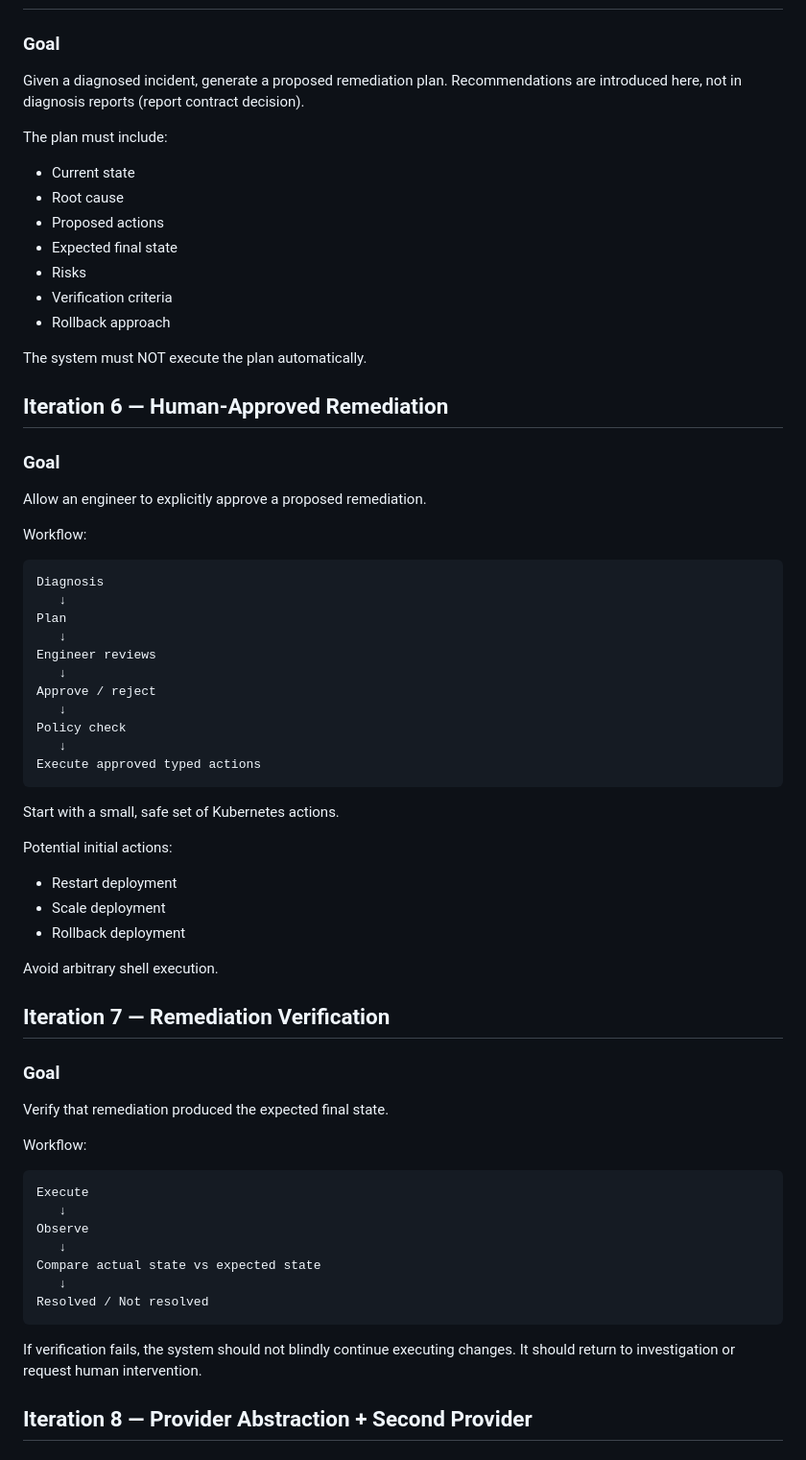
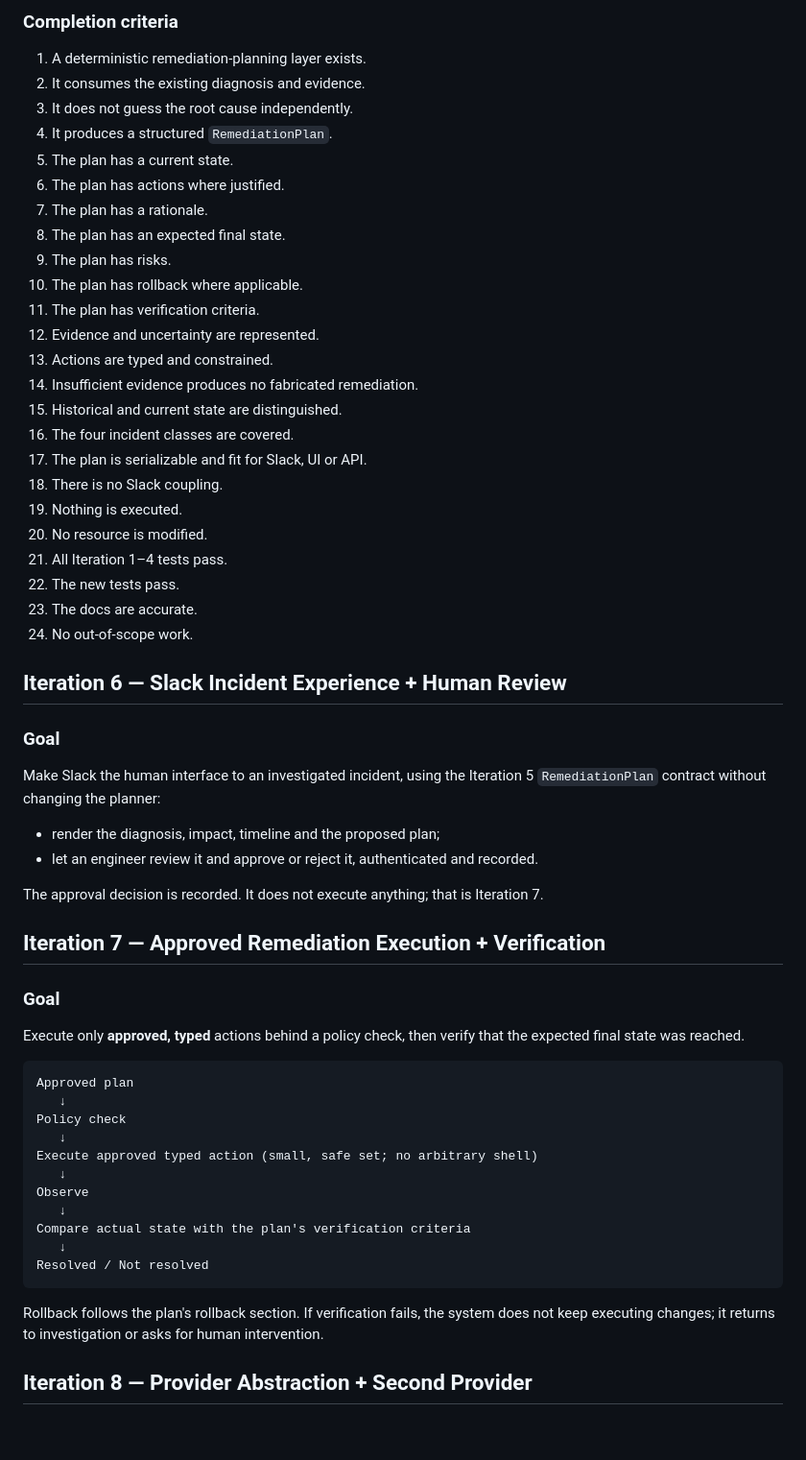
Before and after one commit to dpokk/incident-response-project, a Markdown page: docs/ROADMAP.md, the part around one of its changes. Shown at 96% size. Rendered like a GitHub page; blank space fills up the shorter version.

````diff
--- a/docs/ROADMAP.md
+++ b/docs/ROADMAP.md
@@ -390,70 +457,64 @@ Recorded as limitations and backlog, not Iteration 4 work:
+### Completion criteria
+
+1. A deterministic remediation-planning layer exists.
+2. It consumes the existing diagnosis and evidence.
+3. It does not guess the root cause independently.
+4. It produces a structured `RemediationPlan`.
+5. The plan has a current state.
+6. The plan has actions where justified.
+7. The plan has a rationale.
+8. The plan has an expected final state.
+9. The plan has risks.
+10. The plan has rollback where applicable.
+11. The plan has verification criteria.
+12. Evidence and uncertainty are represented.
+13. Actions are typed and constrained.
+14. Insufficient evidence produces no fabricated remediation.
+15. Historical and current state are distinguished.
+16. The four incident classes are covered.
+17. The plan is serializable and fit for Slack, UI or API.
+18. There is no Slack coupling.
+19. Nothing is executed.
+20. No resource is modified.
+21. All Iteration 1–4 tests pass.
+22. The new tests pass.
+23. The docs are accurate.
+24. No out-of-scope work.
+
+## Iteration 6 — Slack Incident Experience + Human Review
 
 ### Goal
 
-Given a diagnosed incident, generate a proposed remediation plan. Recommendations are introduced here, not
-in diagnosis reports (report contract decision).
+Make Slack the human interface to an investigated incident, using the Iteration 5 `RemediationPlan` contract
+without changing the planner:
+- render the diagnosis, impact, timeline and the proposed plan;
+- let an engineer review it and approve or reject it, authenticated and recorded.
 
-The plan must include:
-- Current state
-- Root cause
-- Proposed actions
-- Expected final state
-- Risks
-- Verification criteria
-- Rollback approach
+The approval decision is recorded. It does not execute anything; that is Iteration 7.
 
-The system must NOT execute the plan automatically.
-
-## Iteration 6 — Human-Approved Remediation
+## Iteration 7 — Approved Remediation Execution + Verification
 
 ### Goal
 
-Allow an engineer to explicitly approve a proposed remediation.
-
-Workflow:
+Execute only **approved, typed** actions behind a policy check, then verify that the expected final state was
+reached.
 
 ```text
-Diagnosis
-   ↓
-Plan
-   ↓
-Engineer reviews
-   ↓
-Approve / reject
+Approved plan
    ↓
 Policy check
    ↓
-Execute approved typed actions
-```
-
-Start with a small, safe set of Kubernetes actions.
-
-Potential initial actions:
-- Restart deployment
-- Scale deployment
-- Rollback deployment
-
-Avoid arbitrary shell execution.
-
-## Iteration 7 — Remediation Verification
-
-### Goal
-
-Verify that remediation produced the expected final state.
-
-Workflow:
-
-```text
-Execute
+Execute approved typed action (small, safe set; no arbitrary shell)
    ↓
 Observe
    ↓
-Compare actual state vs expected state
+Compare actual state with the plan's verification criteria
    ↓
 Resolved / Not resolved
 ```
 
-If verification fails, the system should not blindly continue executing changes. It should return to investigation or request human intervention.
+Rollback follows the plan's rollback section. If verification fails, the system does not keep executing
+changes; it returns to investigation or asks for human intervention.
 
 ## Iteration 8 — Provider Abstraction + Second Provider
 
````
Also changed, not shown: other parts of docs/ROADMAP.md (+71 -4 lines), CLAUDE.md (+6 -5 lines), docs/PROJECT_VISION.md (+4 -4 lines).
